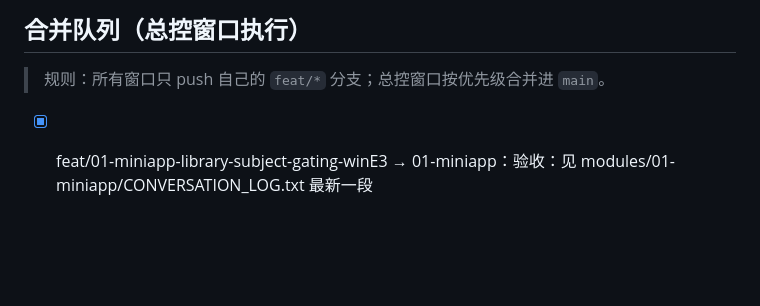
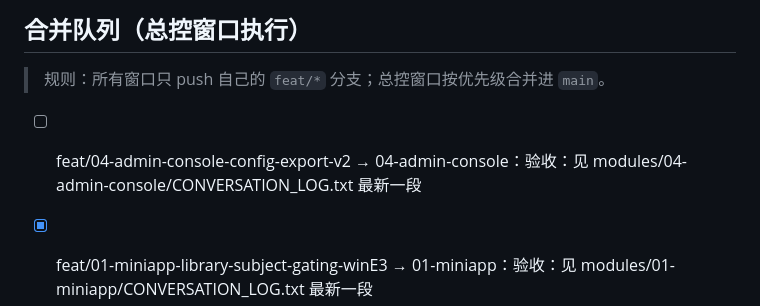
Before and after one commit to kipp7/Education-Auxiliary-Services, a Markdown page: modules/99-hub/REQUESTS.md, the part around the change. Drawn GitHub-style; blank space fills up the shorter version.

Commit message:
hub:auto-enqueue from module logs (1)

```diff
--- a/modules/99-hub/REQUESTS.md
+++ b/modules/99-hub/REQUESTS.md
@@ -18,6 +18,7 @@
 ## 合并队列（总控窗口执行）
 > 规则：所有窗口只 push 自己的 `feat/*` 分支；总控窗口按优先级合并进 `main`。
 
+- [ ] feat/04-admin-console-config-export-v2 → 04-admin-console：验收：见 modules/04-admin-console/CONVERSATION_LOG.txt 最新一段
 - [x] feat/01-miniapp-library-subject-gating-winE3 → 01-miniapp：验收：见 modules/01-miniapp/CONVERSATION_LOG.txt 最新一段
 - [x] feat/02-backend-core-billing-order-query-codex → 02-backend-core：验收：见 modules/02-backend-core/CONVERSATION_LOG.txt 最新一段
 - [x] feat/01-miniapp-library-swiper-winE3 → 01-miniapp：验收：见 `modules/01-miniapp/CONVERSATION_LOG.txt` 最新一段
```
